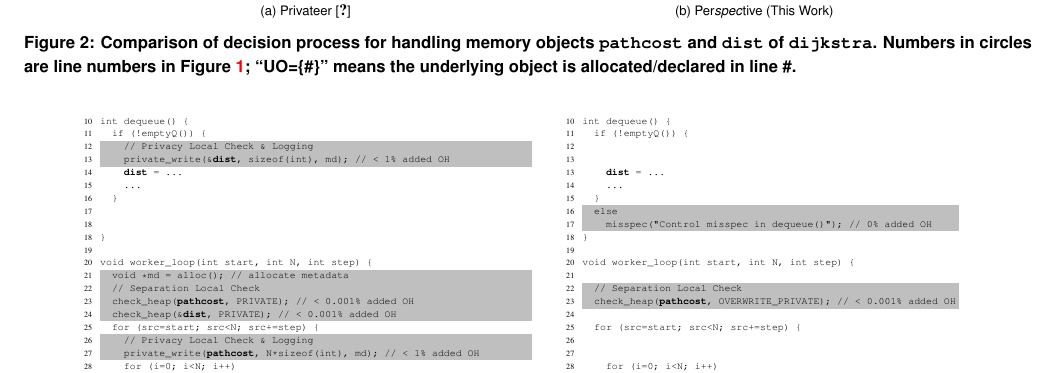
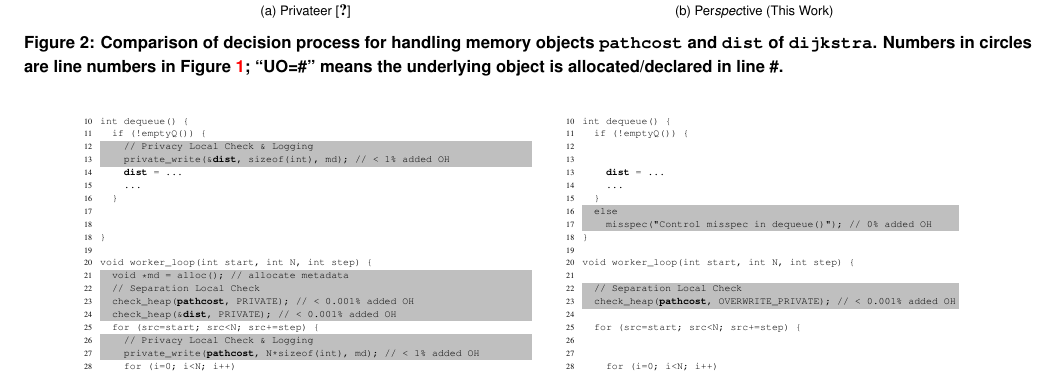
Before and after one commit to PrincetonUniversity/cpf, a LaTeX document (doc/paper.tex, which reads doc/contributions.tex): part of page 5 of 12, cut so that both start at the same text. Compiled offline with pdfLaTeX; a LaTeX package or settings file that is missing is left out.

Commit message:
submitted version of Perspective paper

```diff
--- a/doc/contributions.tex
+++ b/doc/contributions.tex
@@ -186,7 +186,7 @@ casts.
 \caption{Comparison of decision process for handling memory
 objects \texttt{\textbf{pathcost}} and \texttt{\textbf{dist}} of
 \texttt{dijkstra}. Numbers in circles are line numbers in
-Figure~\ref{fig:dijkstra_motivation}; ``UO=\{\#\}'' means the underlying
+Figure~\ref{fig:dijkstra_motivation}; ``UO=\#'' means the underlying
 object is allocated/declared in line \#.}
 \label{fig:dijkstra_motivation_comparison}
 \end{figure*}
```
Also changed, not shown: doc/conclusion.tex (+0 -1 lines).
